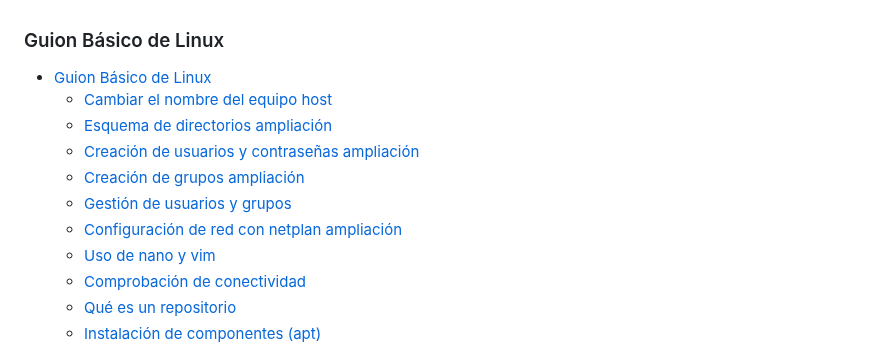
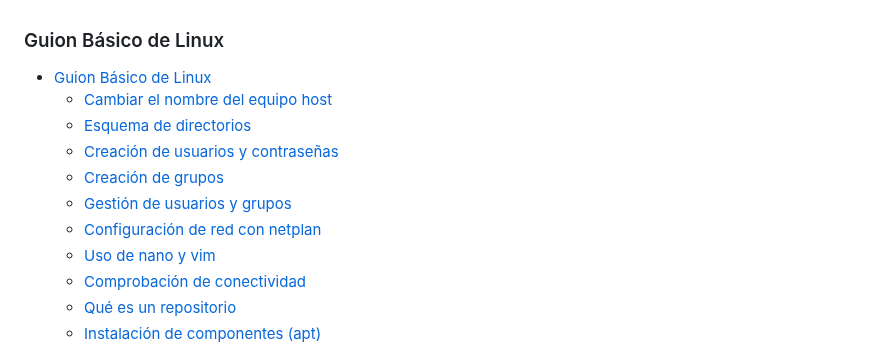
Before and after one commit to miGUITel/SR, a Markdown page: linux/SR00linux.md, the part around the change. Drawn GitHub-style.

Commit message:
retoque enlaces internos índice linux

```diff
--- a/linux/SR00linux.md
+++ b/linux/SR00linux.md
@@ -1,11 +1,11 @@
 ### Guion Básico  de  Linux
 - [Guion Básico de Linux](#guion-básico-de-linux)
-  - [Cambiar el nombre del equipo host](#Cambiar-el-nombre-del-equipo)
-  - [Esquema de directorios ampliación](#esquema-de-directorios-ampliación)
-  - [Creación de usuarios y contraseñas ampliación](#creación-de-usuarios-y-contraseñas-ampliación)
-  - [Creación de grupos ampliación](#creación-de-grupos-ampliación)
+  - [Cambiar el nombre del equipo host](#cambiar-el-nombre-del-equipo-editando-archivos-manualmente)
+  - [Esquema de directorios](#esquema-de-directorios-ampliación)
+  - [Creación de usuarios y contraseñas](#creación-de-usuarios-y-contraseñas-ampliación)
+  - [Creación de grupos](#creación-de-grupos-ampliación)
   - [Gestión de usuarios y grupos](#gestión-de-usuarios-y-grupos)
-  - [Configuración de red con netplan ampliación](#configuración-de-red-con-netplan-ampliación)
+  - [Configuración de red con netplan](#configuración-de-red-ampliación)
   - [Uso de nano y vim](#uso-de-nano-y-vim)
   - [Comprobación de conectividad](#comprobación-de-conectividad)
   - [Qué es un repositorio](#qué-es-un-repositorio)
```
